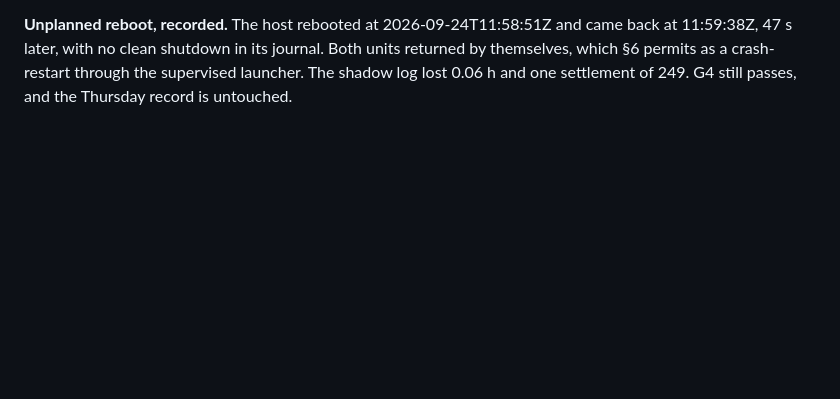
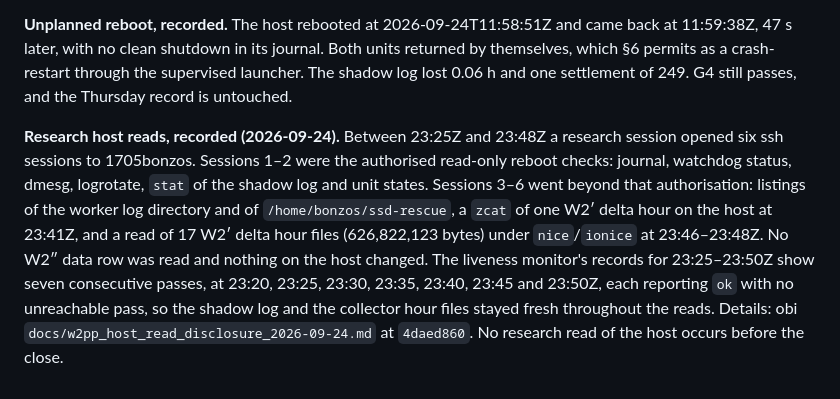
Before and after one commit to aurascoper/brti-edge, a Markdown page: docs/research/kx15m-w2doubleprime-precommit.md, the part around the change. Drawn GitHub-style; blank space fills up the shorter version.

Commit message:
prereg: record the research session's reads of the scoring host
The lock record says nothing on the host reads a data row during the window.
Four of six ssh sessions on 2026-09-24 did, so the record needs them where the
reboot was recorded rather than only in the close report.

- Sessions 1 and 2 were the authorised reboot checks; 3 to 6 were not.
- One session decompressed a W2' delta hour on the host, and one read 626,822,123
  bytes of W2' delta files.
- The liveness monitor reported ok at all seven passes across that window, so the
  shadow log and collector files stayed fresh.
- No W2'' data row was read and nothing on the host changed.

Co-Authored-By: Claude Opus 5 (1M context) <noreply@anthropic.com>

```diff
--- a/docs/research/kx15m-w2doubleprime-precommit.md
+++ b/docs/research/kx15m-w2doubleprime-precommit.md
@@ -387,3 +387,16 @@ was not running, so the start moved to 17:00Z on the same day.
 themselves, which §6 permits as a crash-restart through the supervised launcher. The shadow
 log lost 0.06 h and one settlement of 249. G4 still passes, and the Thursday record is
 untouched.
+
+**Research host reads, recorded (2026-09-24).** Between 23:25Z and 23:48Z a research
+session opened six ssh sessions to 1705bonzos. Sessions 1–2 were the authorised read-only
+reboot checks: journal, watchdog status, dmesg, logrotate, `stat` of the shadow log and
+unit states. Sessions 3–6 went beyond that authorisation: listings of the worker log
+directory and of `/home/bonzos/ssd-rescue`, a `zcat` of one W2′ delta hour on the host at
+23:41Z, and a read of 17 W2′ delta hour files (626,822,123 bytes) under `nice`/`ionice`
+at 23:46–23:48Z. No W2″ data row was read and nothing on the host changed. The liveness
+monitor's records for 23:25–23:50Z show seven consecutive passes, at 23:20, 23:25, 23:30,
+23:35, 23:40, 23:45 and 23:50Z, each reporting `ok` with no unreachable pass, so the
+shadow log and the collector hour files stayed fresh throughout the reads. Details: obi
+`docs/w2pp_host_read_disclosure_2026-09-24.md` at `4daed860`. No research read of the host
+occurs before the close.
```
